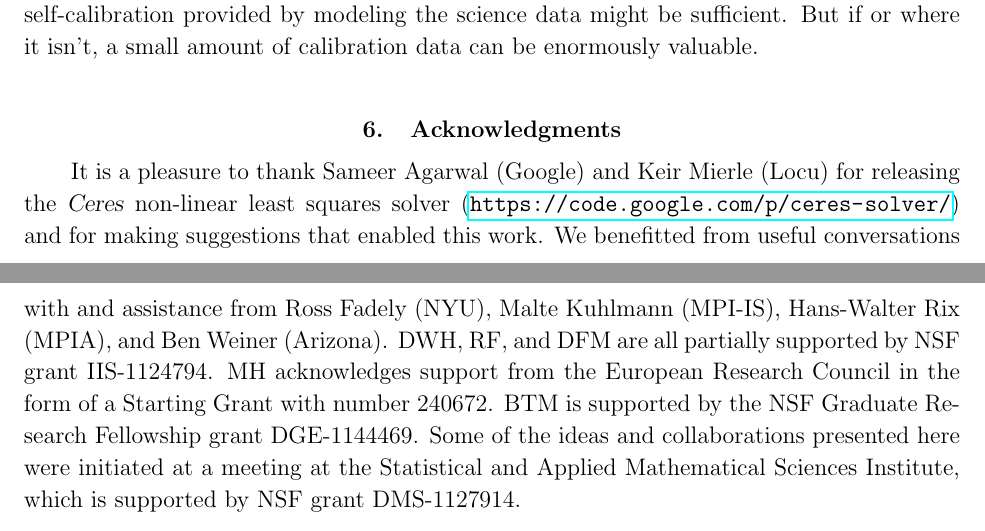
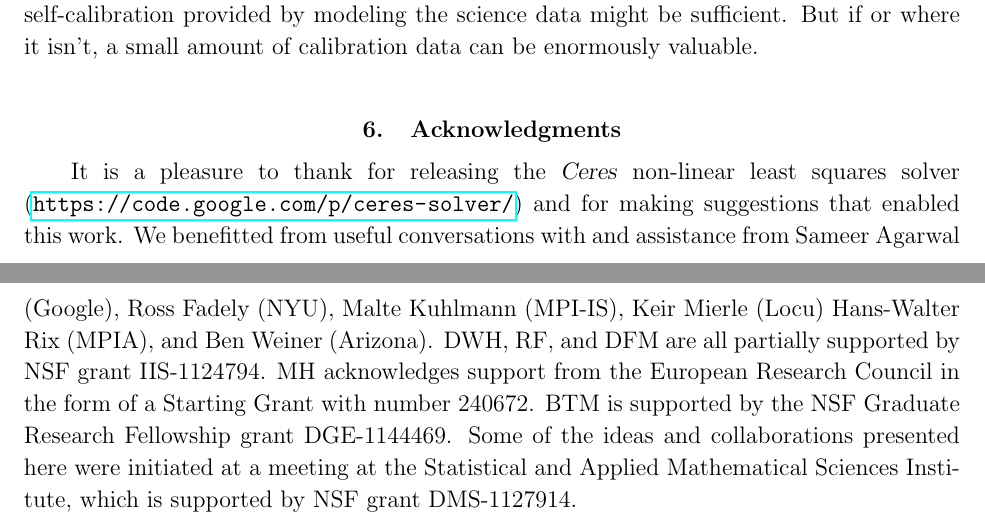
Before and after one commit to davidwhogg/SaveKepler, a LaTeX paper (whitepaper/sk.tex): two parts of pages 15 and 16 of 24, joined at a grey line, cut so that both start at the same text. Compiled offline with pdfLaTeX.

Commit message:
scaling back sameer and keir ack for this paper

```diff
--- a/whitepaper/sk.tex
+++ b/whitepaper/sk.tex
@@ -846,13 +846,14 @@ But if or where it isn't, a small amount of calibration data can be enormously v
 
 \section{Acknowledgments}
 
-It is a pleasure to thank Sameer Agarwal (Google) and Keir Mierle
-  (Locu) for releasing the \project{Ceres} non-linear least squares
+It is a pleasure to thank  for releasing the \project{Ceres} non-linear least squares
   solver (\url{https://code.google.com/p/ceres-solver/}) and for making
   suggestions that enabled this work.
 We benefitted from useful conversations with and assistance from
+  Sameer Agarwal (Google),
   Ross Fadely (NYU),
   Malte Kuhlmann (MPI-IS),
+  Keir Mierle (Locu)
   Hans-Walter Rix (MPIA), and
   Ben Weiner (Arizona).
 DWH, RF, and DFM are all partially supported by NSF grant IIS-1124794.
```
